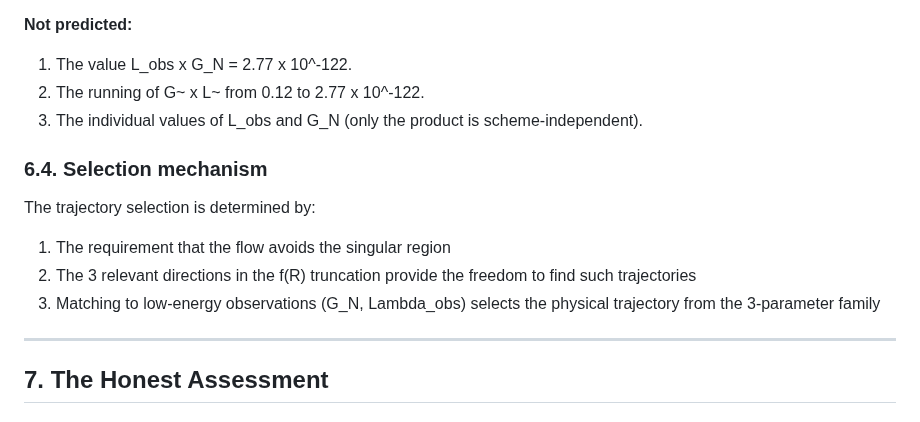
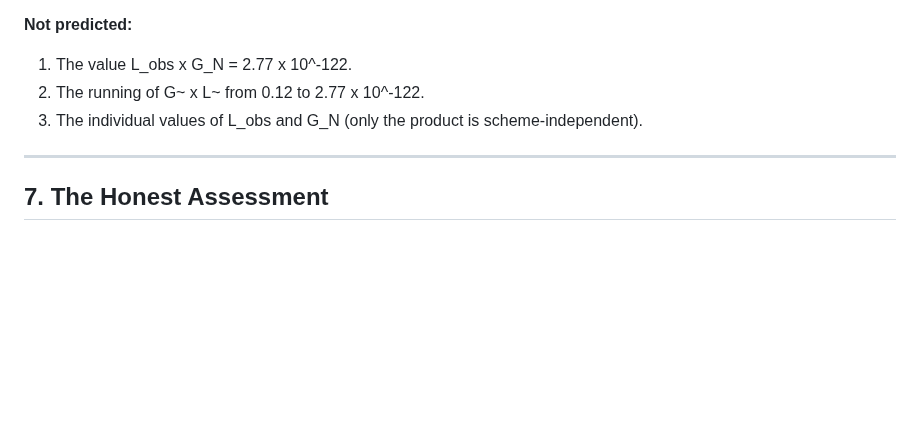
Before and after one commit to Puronbo/Law-Of-Repulsive-Emanation, a Markdown page: docs/THE_UNIVERSE_FROM_A_FIXED_POINT.md, the part around the change. Drawn GitHub-style; blank space fills up the shorter version.

Commit message:
Fix duplicate section 6.4 in paper

```diff
--- a/docs/THE_UNIVERSE_FROM_A_FIXED_POINT.md
+++ b/docs/THE_UNIVERSE_FROM_A_FIXED_POINT.md
@@ -242,13 +242,6 @@ Across all initial conditions tested (angles 0 to 3.6 degrees):
 2. The running of G~ x L~ from 0.12 to 2.77 x 10^-122.
 3. The individual values of L_obs and G_N (only the product is scheme-independent).
 
-### 6.4. Selection mechanism
-
-The trajectory selection is determined by:
-1. The requirement that the flow avoids the singular region
-2. The 3 relevant directions in the f(R) truncation provide the freedom to find such trajectories
-3. Matching to low-energy observations (G_N, Lambda_obs) selects the physical trajectory from the 3-parameter family
-
 ---
 
 ## 7. The Honest Assessment
```
